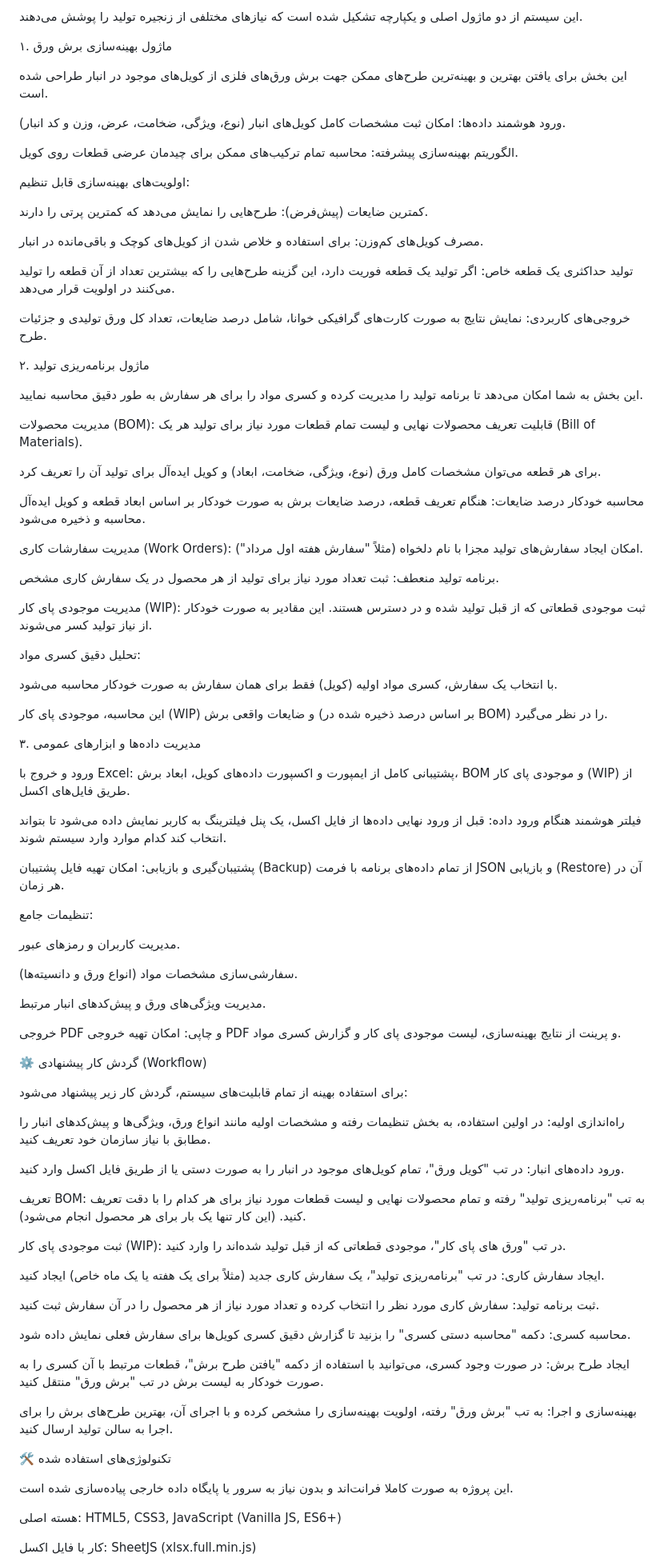
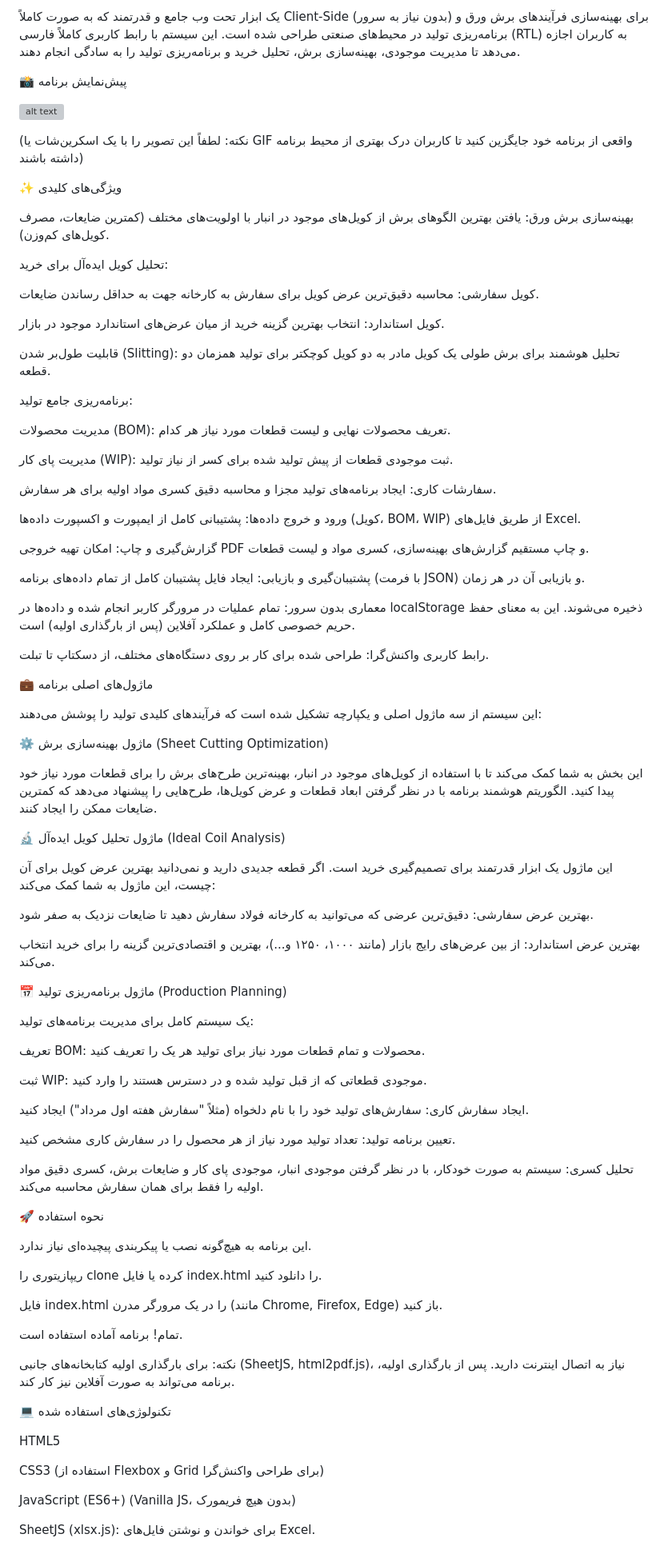
Before and after one commit to SaeedGolestanib/Production-Planning-Suite, a Markdown page: README.md, the part around one of its changes. Shown at 80% size. Rendered like a GitHub page; grey boxes are pictures that could not be loaded.

```diff
--- a/README.md
+++ b/README.md
@@ -15,91 +17,91 @@
 
-این سیستم از دو ماژول اصلی و یکپارچه تشکیل شده است که نیازهای مختلفی از زنجیره تولید را پوشش می‌دهند.
+یک ابزار تحت وب جامع و قدرتمند که به صورت کاملاً Client-Side (بدون نیاز به سرور) برای بهینه‌سازی فرآیندهای برش ورق و برنامه‌ریزی تولید در محیط‌های صنعتی طراحی شده است. این سیستم با رابط کاربری کاملاً فارسی (RTL) به کاربران اجازه می‌دهد تا مدیریت موجودی، بهینه‌سازی برش، تحلیل خرید و برنامه‌ریزی تولید را به سادگی انجام دهند.
 
-۱. ماژول بهینه‌سازی برش ورق
+:camera_flash: پیش‌نمایش برنامه
 
-این بخش برای یافتن بهترین و بهینه‌ترین طرح‌های ممکن جهت برش ورق‌های فلزی از کویل‌های موجود در انبار طراحی شده است.
+![alt text](https://user-images.githubusercontent.com/112693/113829989-13e9a400-9799-11eb-818d-327c8a6f4a25.gif)
 
-ورود هوشمند داده‌ها: امکان ثبت مشخصات کامل کویل‌های انبار (نوع، ویژگی، ضخامت، عرض، وزن و کد انبار).
+(نکته: لطفاً این تصویر را با یک اسکرین‌شات یا GIF واقعی از برنامه خود جایگزین کنید تا کاربران درک بهتری از محیط برنامه داشته باشند)
 
-الگوریتم بهینه‌سازی پیشرفته: محاسبه تمام ترکیب‌های ممکن برای چیدمان عرضی قطعات روی کویل.
+:sparkles: ویژگی‌های کلیدی
 
-اولویت‌های بهینه‌سازی قابل تنظیم:
+بهینه‌سازی برش ورق: یافتن بهترین الگوهای برش از کویل‌های موجود در انبار با اولویت‌های مختلف (کمترین ضایعات، مصرف کویل‌های کم‌وزن).
 
-کمترین ضایعات (پیش‌فرض): طرح‌هایی را نمایش می‌دهد که کمترین پرتی را دارند.
+تحلیل کویل ایده‌آل برای خرید:
 
-مصرف کویل‌های کم‌وزن: برای استفاده و خلاص شدن از کویل‌های کوچک و باقی‌مانده در انبار.
+کویل سفارشی: محاسبه دقیق‌ترین عرض کویل برای سفارش به کارخانه جهت به حداقل رساندن ضایعات.
 
-تولید حداکثری یک قطعه خاص: اگر تولید یک قطعه فوریت دارد، این گزینه طرح‌هایی را که بیشترین تعداد از آن قطعه را تولید می‌کنند در اولویت قرار می‌دهد.
+کویل استاندارد: انتخاب بهترین گزینه خرید از میان عرض‌های استاندارد موجود در بازار.
 
-خروجی‌های کاربردی: نمایش نتایج به صورت کارت‌های گرافیکی خوانا، شامل درصد ضایعات، تعداد کل ورق تولیدی و جزئیات طرح.
+قابلیت طول‌بر شدن (Slitting): تحلیل هوشمند برای برش طولی یک کویل مادر به دو کویل کوچکتر برای تولید همزمان دو قطعه.
 
-۲. ماژول برنامه‌ریزی تولید
+برنامه‌ریزی جامع تولید:
 
-این بخش به شما امکان می‌دهد تا برنامه تولید را مدیریت کرده و کسری مواد را برای هر سفارش به طور دقیق محاسبه نمایید.
+مدیریت محصولات (BOM): تعریف محصولات نهایی و لیست قطعات مورد نیاز هر کدام.
 
-مدیریت محصولات (BOM): قابلیت تعریف محصولات نهایی و لیست تمام قطعات مورد نیاز برای تولید هر یک (Bill of Materials).
+مدیریت پای کار (WIP): ثبت موجودی قطعات از پیش تولید شده برای کسر از نیاز تولید.
 
-برای هر قطعه می‌توان مشخصات کامل ورق (نوع، ویژگی، ضخامت، ابعاد) و کویل ایده‌آل برای تولید آن را تعریف کرد.
+سفارشات کاری: ایجاد برنامه‌های تولید مجزا و محاسبه دقیق کسری مواد اولیه برای هر سفارش.
 
-محاسبه خودکار درصد ضایعات: هنگام تعریف قطعه، درصد ضایعات برش به صورت خودکار بر اساس ابعاد قطعه و کویل ایده‌آل محاسبه و ذخیره می‌شود.
+ورود و خروج داده‌ها: پشتیبانی کامل از ایمپورت و اکسپورت داده‌ها (کویل، BOM، WIP) از طریق فایل‌های Excel.
 
-مدیریت سفارشات کاری (Work Orders): امکان ایجاد سفارش‌های تولید مجزا با نام دلخواه (مثلاً "سفارش هفته اول مرداد").
+گزارش‌گیری و چاپ: امکان تهیه خروجی PDF و چاپ مستقیم گزارش‌های بهینه‌سازی، کسری مواد و لیست قطعات.
 
-برنامه تولید منعطف: ثبت تعداد مورد نیاز برای تولید از هر محصول در یک سفارش کاری مشخص.
+پشتیبان‌گیری و بازیابی: ایجاد فایل پشتیبان کامل از تمام داده‌های برنامه (با فرمت JSON) و بازیابی آن در هر زمان.
 
-مدیریت موجودی پای کار (WIP): ثبت موجودی قطعاتی که از قبل تولید شده و در دسترس هستند. این مقادیر به صورت خودکار از نیاز تولید کسر می‌شوند.
+معماری بدون سرور: تمام عملیات در مرورگر کاربر انجام شده و داده‌ها در localStorage ذخیره می‌شوند. این به معنای حفظ حریم خصوصی کامل و عملکرد آفلاین (پس از بارگذاری اولیه) است.
 
-تحلیل دقیق کسری مواد:
+رابط کاربری واکنش‌گرا: طراحی شده برای کار بر روی دستگاه‌های مختلف، از دسکتاپ تا تبلت.
 
-با انتخاب یک سفارش، کسری مواد اولیه (کویل) فقط برای همان سفارش به صورت خودکار محاسبه می‌شود.
+:briefcase: ماژول‌های اصلی برنامه
 
-این محاسبه، موجودی پای کار (WIP) و ضایعات واقعی برش (بر اساس درصد ذخیره شده در BOM) را در نظر می‌گیرد.
+این سیستم از سه ماژول اصلی و یکپارچه تشکیل شده است که فرآیندهای کلیدی تولید را پوشش می‌دهند:
 
-۳. مدیریت داده‌ها و ابزارهای عمومی
+:gear: ماژول بهینه‌سازی برش (Sheet Cutting Optimization)
 
-ورود و خروج با Excel: پشتیبانی کامل از ایمپورت و اکسپورت داده‌های کویل، ابعاد برش، BOM و موجودی پای کار (WIP) از طریق فایل‌های اکسل.
+این بخش به شما کمک می‌کند تا با استفاده از کویل‌های موجود در انبار، بهینه‌ترین طرح‌های برش را برای قطعات مورد نیاز خود پیدا کنید. الگوریتم هوشمند برنامه با در نظر گرفتن ابعاد قطعات و عرض کویل‌ها، طرح‌هایی را پیشنهاد می‌دهد که کمترین ضایعات ممکن را ایجاد کنند.
 
-فیلتر هوشمند هنگام ورود داده: قبل از ورود نهایی داده‌ها از فایل اکسل، یک پنل فیلترینگ به کاربر نمایش داده می‌شود تا بتواند انتخاب کند کدام موارد وارد سیستم شوند.
+:microscope: ماژول تحلیل کویل ایده‌آل (Ideal Coil Analysis)
 
-پشتیبان‌گیری و بازیابی: امکان تهیه فایل پشتیبان (Backup) از تمام داده‌های برنامه با فرمت JSON و بازیابی (Restore) آن در هر زمان.
+این ماژول یک ابزار قدرتمند برای تصمیم‌گیری خرید است. اگر قطعه جدیدی دارید و نمی‌دانید بهترین عرض کویل برای آن چیست، این ماژول به شما کمک می‌کند:
 
-تنظیمات جامع:
+بهترین عرض سفارشی: دقیق‌ترین عرضی که می‌توانید به کارخانه فولاد سفارش دهید تا ضایعات نزدیک به صفر شود.
 
-مدیریت کاربران و رمزهای عبور.
+بهترین عرض استاندارد: از بین عرض‌های رایج بازار (مانند ۱۰۰۰، ۱۲۵۰ و...)، بهترین و اقتصادی‌ترین گزینه را برای خرید انتخاب می‌کند.
 
-سفارشی‌سازی مشخصات مواد (انواع ورق و دانسیته‌ها).
+:date: ماژول برنامه‌ریزی تولید (Production Planning)
 
-مدیریت ویژگی‌های ورق و پیش‌کدهای انبار مرتبط.
+یک سیستم کامل برای مدیریت برنامه‌های تولید:
 
-خروجی PDF و چاپی: امکان تهیه خروجی PDF و پرینت از نتایج بهینه‌سازی، لیست موجودی پای کار و گزارش کسری مواد.
+تعریف BOM: محصولات و تمام قطعات مورد نیاز برای تولید هر یک را تعریف کنید.
 
-⚙️ گردش کار پیشنهادی (Workflow)
+ثبت WIP: موجودی قطعاتی که از قبل تولید شده و در دسترس هستند را وارد کنید.
 
-برای استفاده بهینه از تمام قابلیت‌های سیستم، گردش کار زیر پیشنهاد می‌شود:
+ایجاد سفارش کاری: سفارش‌های تولید خود را با نام دلخواه (مثلاً "سفارش هفته اول مرداد") ایجاد کنید.
 
-راه‌اندازی اولیه: در اولین استفاده، به بخش تنظیمات رفته و مشخصات اولیه مانند انواع ورق، ویژگی‌ها و پیش‌کدهای انبار را مطابق با نیاز سازمان خود تعریف کنید.
+تعیین برنامه تولید: تعداد تولید مورد نیاز از هر محصول را در سفارش کاری مشخص کنید.
 
-ورود داده‌های انبار: در تب "کویل ورق"، تمام کویل‌های موجود در انبار را به صورت دستی یا از طریق فایل اکسل وارد کنید.
+تحلیل کسری: سیستم به صورت خودکار، با در نظر گرفتن موجودی انبار، موجودی پای کار و ضایعات برش، کسری دقیق مواد اولیه را فقط برای همان سفارش محاسبه می‌کند.
 
-تعریف BOM: به تب "برنامه‌ریزی تولید" رفته و تمام محصولات نهایی و لیست قطعات مورد نیاز برای هر کدام را با دقت تعریف کنید. (این کار تنها یک بار برای هر محصول انجام می‌شود).
+:rocket: نحوه استفاده
 
-ثبت موجودی پای کار (WIP): در تب "ورق های پای کار"، موجودی قطعاتی که از قبل تولید شده‌اند را وارد کنید.
+این برنامه به هیچ‌گونه نصب یا پیکربندی پیچیده‌ای نیاز ندارد.
 
-ایجاد سفارش کاری: در تب "برنامه‌ریزی تولید"، یک سفارش کاری جدید (مثلاً برای یک هفته یا یک ماه خاص) ایجاد کنید.
+ریپازیتوری را clone کرده یا فایل index.html را دانلود کنید.
 
-ثبت برنامه تولید: سفارش کاری مورد نظر را انتخاب کرده و تعداد مورد نیاز از هر محصول را در آن سفارش ثبت کنید.
+فایل index.html را در یک مرورگر مدرن (مانند Chrome, Firefox, Edge) باز کنید.
 
-محاسبه کسری: دکمه "محاسبه دستی کسری" را بزنید تا گزارش دقیق کسری کویل‌ها برای سفارش فعلی نمایش داده شود.
+تمام! برنامه آماده استفاده است.
 
-ایجاد طرح برش: در صورت وجود کسری، می‌توانید با استفاده از دکمه "یافتن طرح برش"، قطعات مرتبط با آن کسری را به صورت خودکار به لیست برش در تب "برش ورق" منتقل کنید.
+نکته: برای بارگذاری اولیه کتابخانه‌های جانبی (SheetJS, html2pdf.js)، نیاز به اتصال اینترنت دارید. پس از بارگذاری اولیه، برنامه می‌تواند به صورت آفلاین نیز کار کند.
 
-بهینه‌سازی و اجرا: به تب "برش ورق" رفته، اولویت بهینه‌سازی را مشخص کرده و با اجرای آن، بهترین طرح‌های برش را برای اجرا به سالن تولید ارسال کنید.
+:computer: تکنولوژی‌های استفاده شده
 
-🛠️ تکنولوژی‌های استفاده شده
+HTML5
 
-این پروژه به صورت کاملا فرانت‌اند و بدون نیاز به سرور یا پایگاه داده خارجی پیاده‌سازی شده است.
+CSS3 (استفاده از Flexbox و Grid برای طراحی واکنش‌گرا)
 
-هسته اصلی: HTML5, CSS3, JavaScript (Vanilla JS, ES6+)
+JavaScript (ES6+) (Vanilla JS، بدون هیچ فریمورک)
 
-کار با فایل اکسل: SheetJS (xlsx.full.min.js)
+SheetJS (xlsx.js): برای خواندن و نوشتن فایل‌های Excel.
 
```
Also changed, not shown: other parts of README.md (+25 -12 lines).
